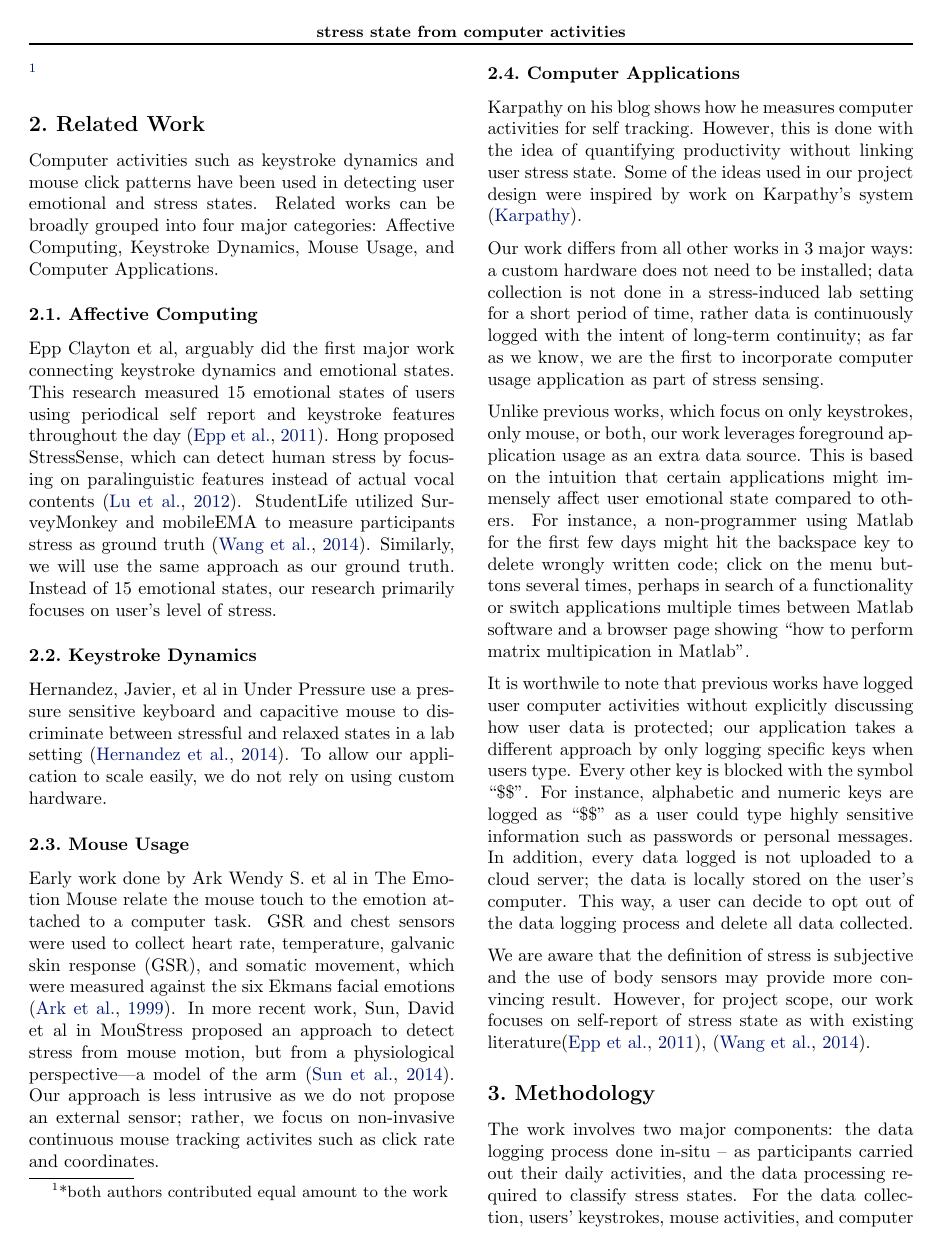
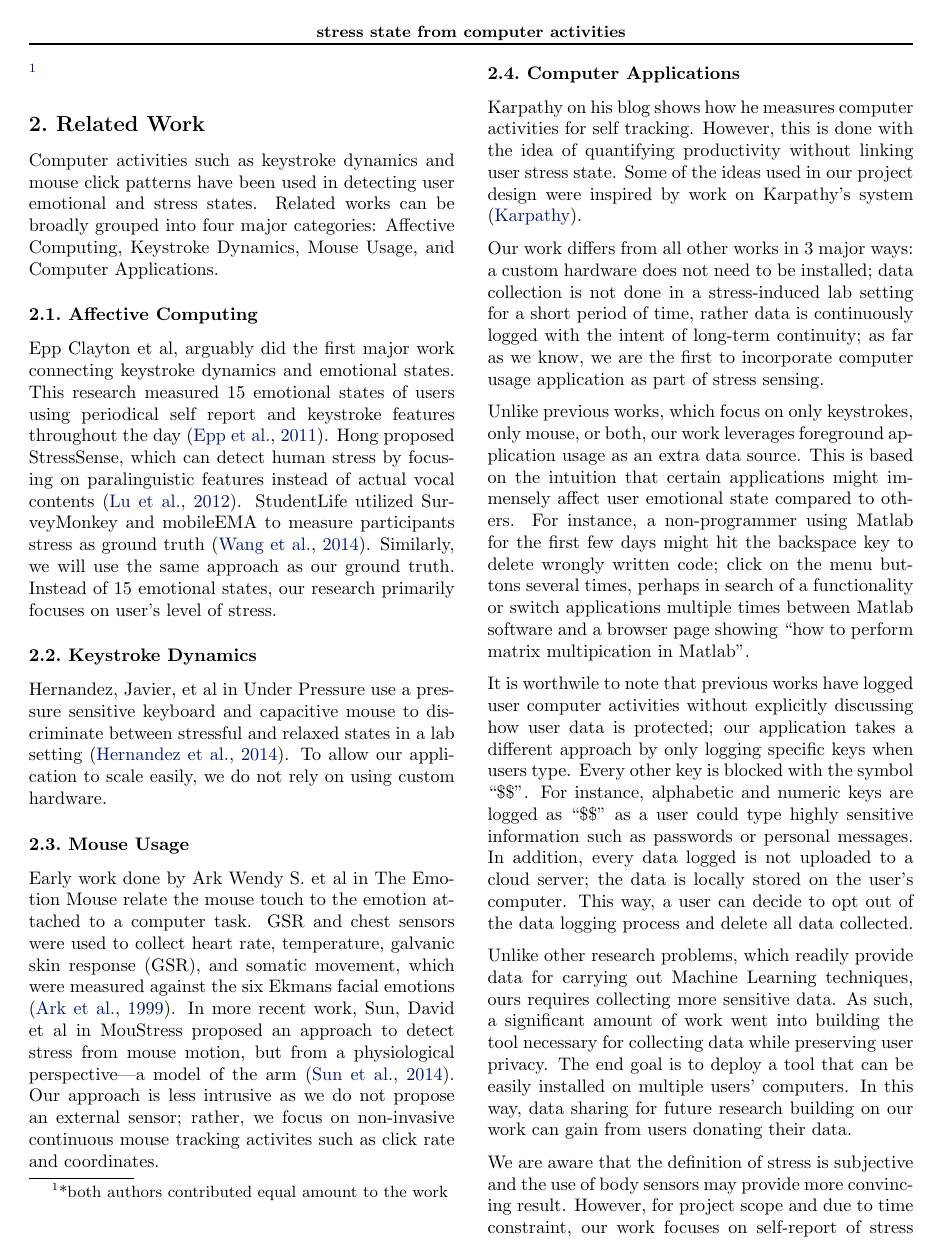
Before and after one commit to fnokeke/keystroke-stress, a LaTeX paper (latex_paper_report/ML_final_paper.tex): page 2 of 7. The pictures show the PDF file latex_paper_report/ML_final_paper.pdf that the author committed with the source.

Commit message:
another minor update to address reviews from class presentation

```diff
--- a/latex_paper_report/ML_final_paper.tex
+++ b/latex_paper_report/ML_final_paper.tex
@@ -102,7 +102,9 @@ Unlike previous works, which focus on only keystrokes, only mouse, or both, our
 
 It is worthwile to note that previous works have logged user computer activities without explicitly discussing how user data is protected; our application takes a different approach by only logging specific keys when users type. Every other key is blocked with the symbol ``\$\$''. For instance, alphabetic and numeric keys are logged as ``\$\$'' as a user could type highly sensitive information such as passwords or personal messages. In addition, every data logged is not uploaded to a cloud server; the data is locally stored on the user's computer. This way, a user can decide to opt out of the data logging process and delete all data collected.
 
-We are aware that the definition of stress is subjective and the use of body sensors may provide more convincing result. However, for project scope, our work focuses on self-report of stress state as with  existing literature\cite{epp2011identifying}, \cite{wang2014studentlife}.
+Unlike other research problems, which readily provide data for carrying out Machine Learning techniques, ours requires collecting more sensitive data. As such, a significant amount of work went into building the tool necessary for collecting data while preserving user privacy. The end goal is to deploy a tool that can be easily installed on multiple users' computers. In this way, data sharing for future research building on our work can gain from users donating their data.
+
+We are aware that the definition of stress is subjective and the use of body sensors may provide more convincing result. However, for project scope and due to time constraint, our work focuses on self-report of stress state as with  existing literature \cite{epp2011identifying}, \cite{wang2014studentlife}. Further, research work on stress do not necessarily involve hundreds/thousands of users as this is not a big data problem; rather, the focus is on personalized model for each user and a sample sample size is usually normal.
 \section{Methodology}
 The work involves two major components: the data logging process done in-situ -- as participants carried out their daily activities, and the data processing required to classify stress states. For the data collection, users' keystrokes, mouse activities, and computer applications usage are timestamped and logged. The data processing involved extracting relevant keystroke features in order to build Machine Learning classifiers.
 
@@ -150,6 +152,7 @@ Each activity logged had specific data formats that aided the analysis and visua
 	\textpipe \  mouse\textunderscore event
 	\textpipe  \  mouse\textunderscore direction
 	\textpipe \  y=y\textunderscore coordinate \   x=x\textunderscore coordinate\\
+	    \newline
 	where mouse\textunderscore event could be \textit{MouseButtonHooker} and
 	mouse\textunderscore direction is either of \textit{NSRightMouseUp, NSRightMouseDown, NSLeftMouseUp, NSLeftMouseDown}.
 
@@ -203,7 +206,7 @@ time: 2015-04-27 03:59:49, pleasant\textunderscore state: p\textunderscore state
 where each of the states are one out of the five options as shown in the 3-point survey question above.
 
 For instance: \\
-time: 2015-04-27 03:59:49, pleasant\textunderscore state: slightly\textunderscore pleasant, energy\textunderscore state: slightly\textunderscore energetic, stress\textunderscore state: feeling\textunderscore good.
+time:2015-04-2703:59:49, pleasant\textunderscore state: slightly\textunderscore pleasant, energy\textunderscore state: slightly\textunderscore energetic, stress\textunderscore state: feeling\textunderscore good.
 
 %time: 2015-04-27 03:59:49, pleasant_state: slightly_pleasant, energy_state: slightly_energetic, stress_state: feeling_good
 
```
Also changed, not shown: latex_paper_report/ML_final_paper.pdf, latex_paper_report/ML_final_paper.tex (2 more changed lines).
